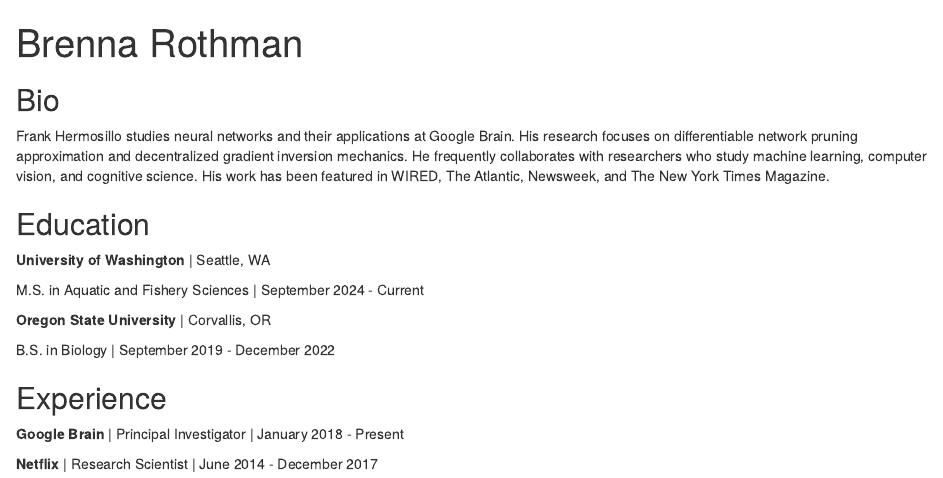
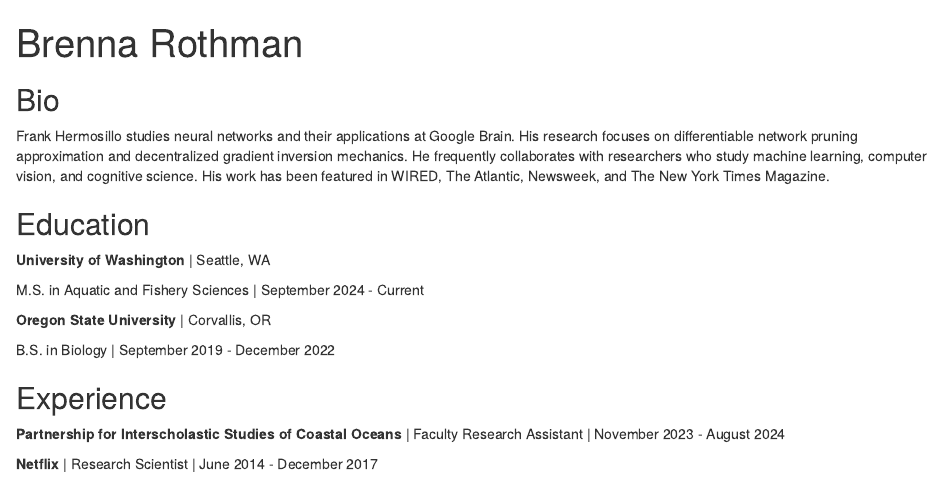
Before and after one commit to brenrothman/brenrothman.github.io, an R Markdown document (index.Rmd): the page in a window 1100 px wide, from its top. Rendered offline with R 4.5, knitr and Pandoc, with nearby package versions; drawn as R Markdown's standard HTML page in place of the format the file asks for.

Commit message:
updated experience

```diff
--- a/index.Rmd
+++ b/index.Rmd
@@ -33,6 +33,6 @@ B.S. in Biology | September 2019 - December 2022
 
 ## Experience
 
-**Google Brain** | Principal Investigator | January 2018 - Present
+**Partnership for Interscholastic Studies of Coastal Oceans** | Faculty Research Assistant | November 2023 - August 2024
 
 **Netflix** | Research Scientist | June 2014 - December 2017
```
